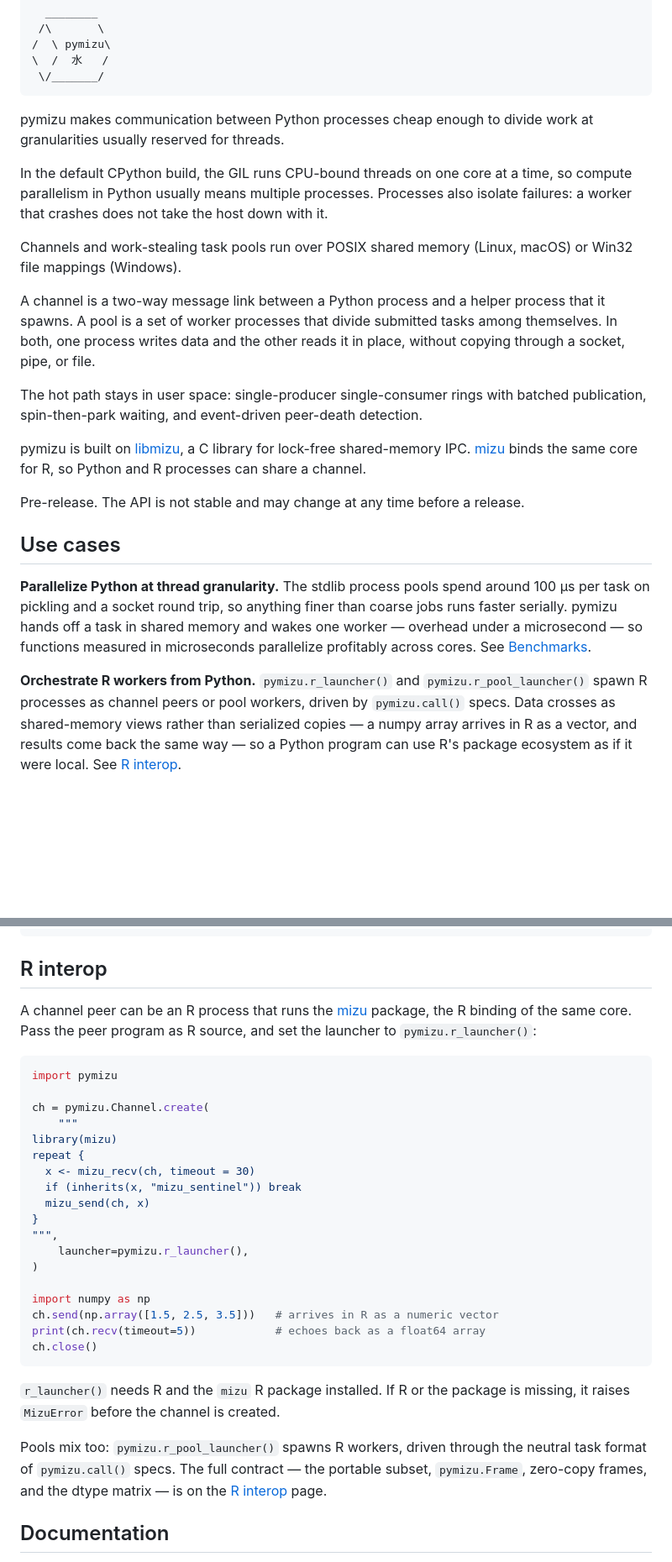
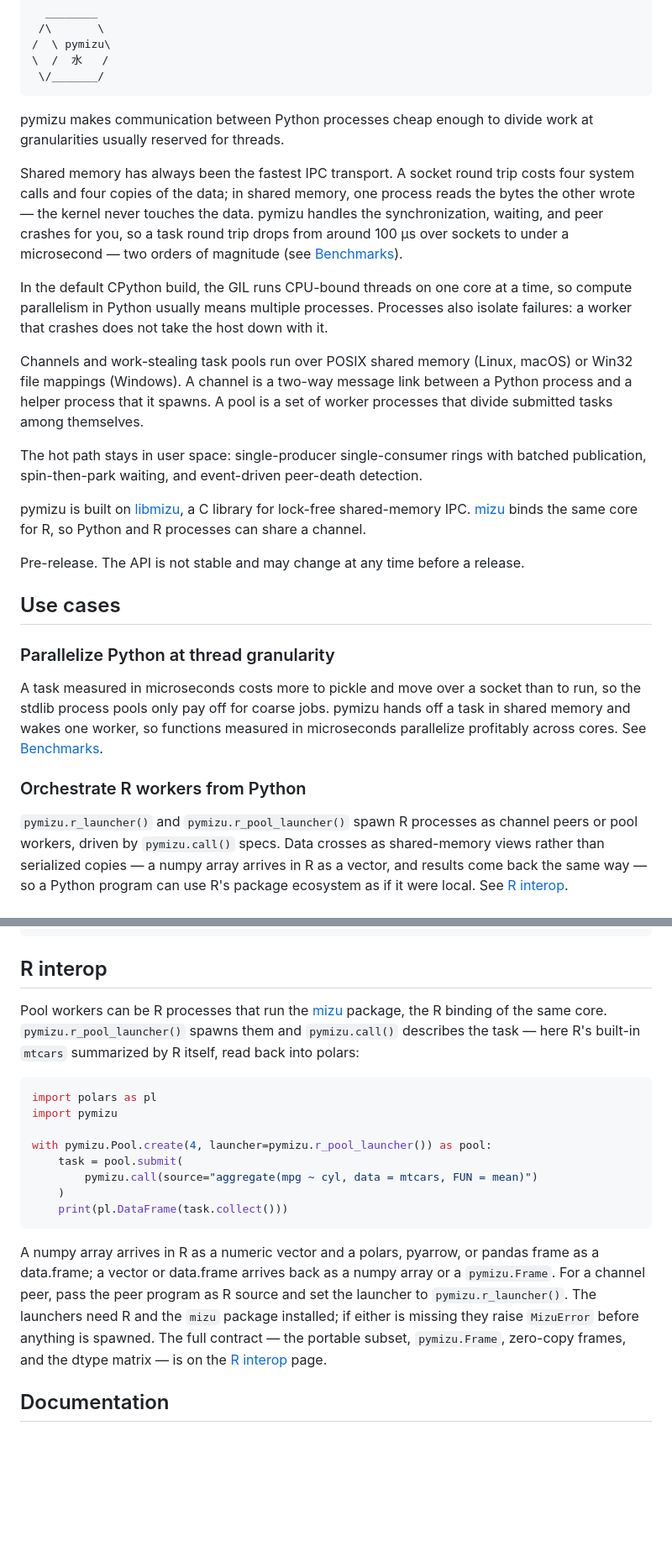
Before and after one commit to shikokuchuo/pymizu, a Markdown page: README.md, 2 parts joined by grey strips. Shown at 84% size. Drawn GitHub-style; blank space fills up the shorter version.

Commit message:
Rework the README intro and rebuild the R interop example on polars

````diff
--- a/README.md
+++ b/README.md
@@ -13,14 +13,16 @@
 
 pymizu makes communication between Python processes cheap enough to divide work at granularities usually reserved for threads.
 
+Shared memory has always been the fastest IPC transport.
+A socket round trip costs four system calls and four copies of the data; in shared memory, one process reads the bytes the other wrote — the kernel never touches the data.
+pymizu handles the synchronization, waiting, and peer crashes for you, so a task round trip drops from around 100 µs over sockets to under a microsecond — two orders of magnitude (see [Benchmarks](#benchmarks)).
+
 In the default CPython build, the GIL runs CPU-bound threads on one core at a time, so compute parallelism in Python usually means multiple processes.
 Processes also isolate failures: a worker that crashes does not take the host down with it.
 
 Channels and work-stealing task pools run over POSIX shared memory (Linux, macOS) or Win32 file mappings (Windows).
-
 A channel is a two-way message link between a Python process and a helper process that it spawns.
 A pool is a set of worker processes that divide submitted tasks among themselves.
-In both, one process writes data and the other reads it in place, without copying through a socket, pipe, or file.
 
 The hot path stays in user space: single-producer single-consumer rings with batched publication, spin-then-park waiting, and event-driven peer-death detection.
 
@@ -32,12 +34,14 @@ The API is not stable and may change at any time before a release.
 
 ## Use cases
 
-**Parallelize Python at thread granularity.**
-The stdlib process pools spend around 100 µs per task on pickling and a socket round trip, so anything finer than coarse jobs runs faster serially.
-pymizu hands off a task in shared memory and wakes one worker — overhead under a microsecond — so functions measured in microseconds parallelize profitably across cores.
+### Parallelize Python at thread granularity
+
+A task measured in microseconds costs more to pickle and move over a socket than to run, so the stdlib process pools only pay off for coarse jobs.
+pymizu hands off a task in shared memory and wakes one worker, so functions measured in microseconds parallelize profitably across cores.
 See [Benchmarks](#benchmarks).
 
-**Orchestrate R workers from Python.**
+### Orchestrate R workers from Python
+
 `pymizu.r_launcher()` and `pymizu.r_pool_launcher()` spawn R processes as channel peers or pool workers, driven by `pymizu.call()` specs.
 Data crosses as shared-memory views rather than serialized copies — a numpy array arrives in R as a vector, and results come back the same way — so a Python program can use R's package ecosystem as if it were local.
 See [R interop](#r-interop).
@@ -134,34 +138,23 @@ with pymizu.Pool.create(4) as pool:
 
 ## R interop
 
-A channel peer can be an R process that runs the [mizu](https://github.com/shikokuchuo/mizu) package, the R binding of the same core.
-Pass the peer program as R source, and set the launcher to `pymizu.r_launcher()`:
+Pool workers can be R processes that run the [mizu](https://github.com/shikokuchuo/mizu) package, the R binding of the same core.
+`pymizu.r_pool_launcher()` spawns them and `pymizu.call()` describes the task — here R's built-in `mtcars` summarized by R itself, read back into polars:
 
 ```python
+import polars as pl
 import pymizu
 
-ch = pymizu.Channel.create(
-    """
-library(mizu)
-repeat {
-  x <- mizu_recv(ch, timeout = 30)
-  if (inherits(x, "mizu_sentinel")) break
-  mizu_send(ch, x)
-}
-""",
-    launcher=pymizu.r_launcher(),
-)
-
-import numpy as np
-ch.send(np.array([1.5, 2.5, 3.5]))   # arrives in R as a numeric vector
-print(ch.recv(timeout=5))            # echoes back as a float64 array
-ch.close()
+with pymizu.Pool.create(4, launcher=pymizu.r_pool_launcher()) as pool:
+    task = pool.submit(
+        pymizu.call(source="aggregate(mpg ~ cyl, data = mtcars, FUN = mean)")
+    )
+    print(pl.DataFrame(task.collect()))
 ```
 
-`r_launcher()` needs R and the `mizu` R package installed.
-If R or the package is missing, it raises `MizuError` before the channel is created.
-
-Pools mix too: `pymizu.r_pool_launcher()` spawns R workers, driven through the neutral task format of `pymizu.call()` specs.
+A numpy array arrives in R as a numeric vector and a polars, pyarrow, or pandas frame as a data.frame; a vector or data.frame arrives back as a numpy array or a `pymizu.Frame`.
+For a channel peer, pass the peer program as R source and set the launcher to `pymizu.r_launcher()`.
+The launchers need R and the `mizu` package installed; if either is missing they raise `MizuError` before anything is spawned.
 The full contract — the portable subset, `pymizu.Frame`, zero-copy frames, and the dtype matrix — is on the [R interop](https://shikokuchuo.net/pymizu/user-guide/interop.html) page.
 
 ## Documentation
````
